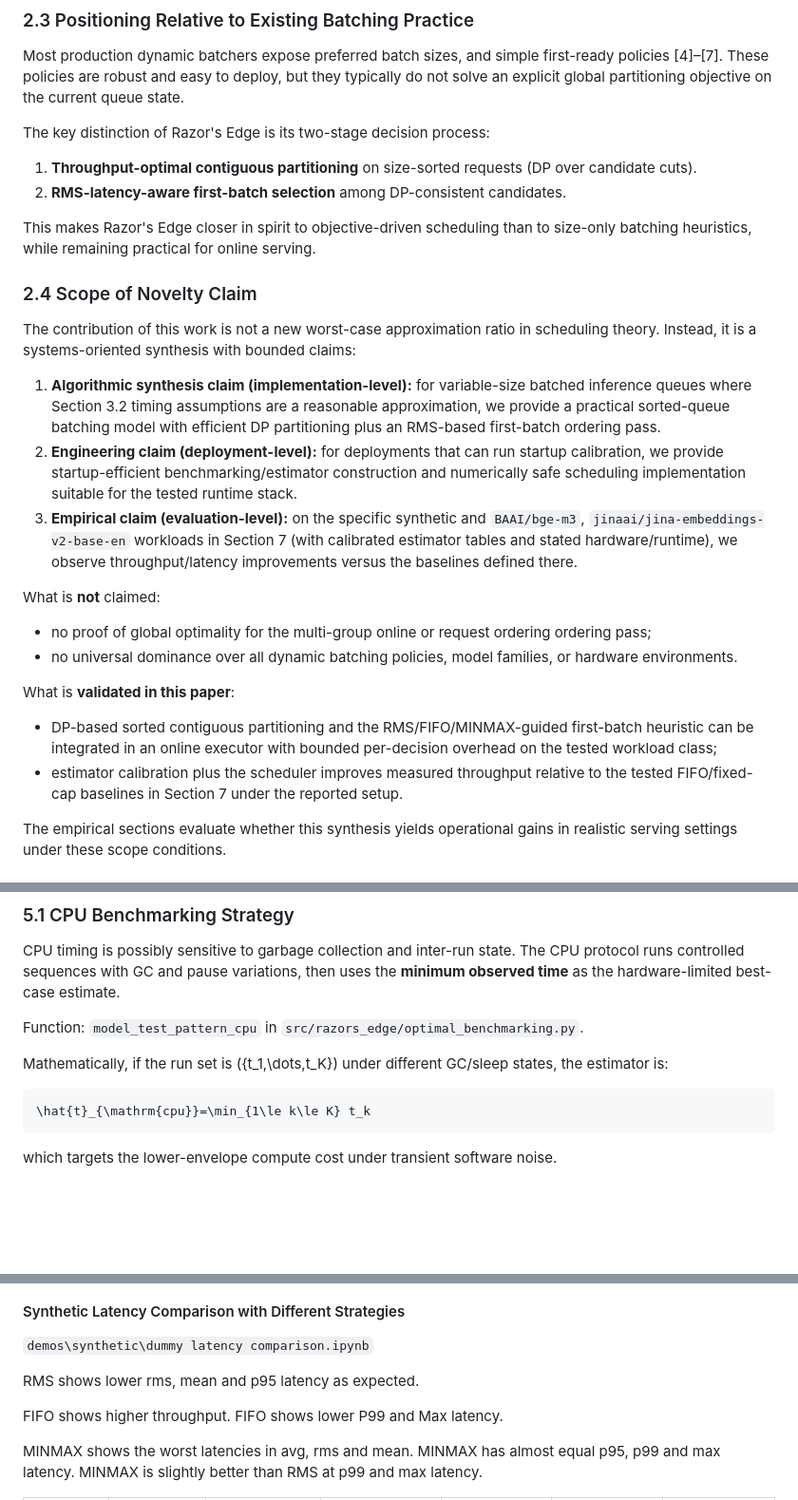
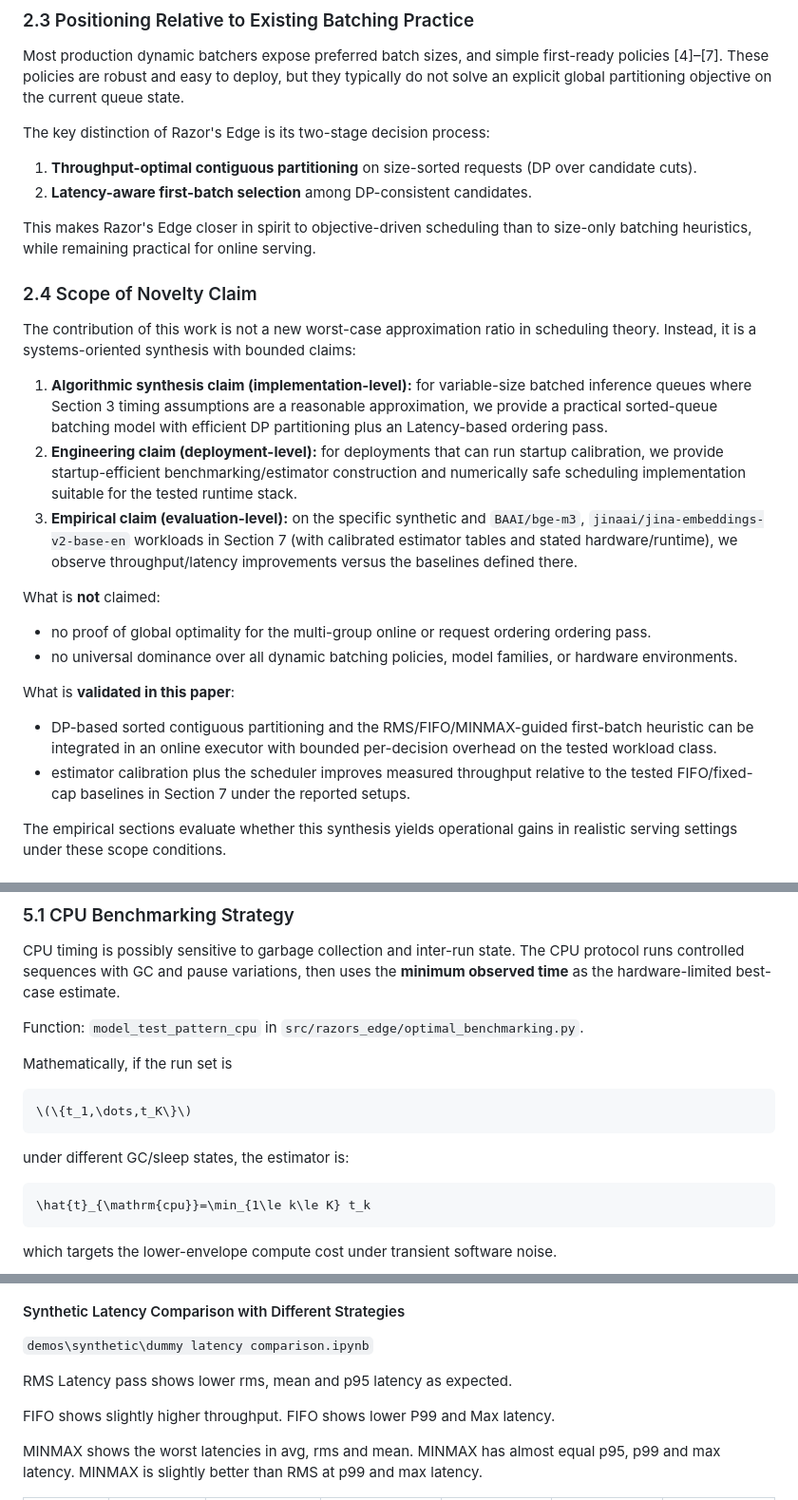
Before and after one commit to arrmansa/Razors-Edge-batching-scheduler, a Markdown page: PAPER.md, 3 parts joined by grey strips. Shown at 95% size. Rendered like a GitHub page; blank space fills up the shorter version.

````diff
--- a/PAPER.md
+++ b/PAPER.md
@@ -47,24 +47,24 @@ Most production dynamic batchers expose preferred batch sizes, and simple first-
 
 The key distinction of Razor's Edge is its two-stage decision process:
 1. **Throughput-optimal contiguous partitioning** on size-sorted requests (DP over candidate cuts).
-2. **RMS-latency-aware first-batch selection** among DP-consistent candidates.
+2. **Latency-aware first-batch selection** among DP-consistent candidates.
 
 This makes Razor's Edge closer in spirit to objective-driven scheduling than to size-only batching heuristics, while remaining practical for online serving.
 
 ### 2.4 Scope of Novelty Claim
 The contribution of this work is not a new worst-case approximation ratio in scheduling theory. Instead, it is a systems-oriented synthesis with bounded claims:
 
-1. **Algorithmic synthesis claim (implementation-level):** for variable-size batched inference queues where Section 3.2 timing assumptions are a reasonable approximation, we provide a practical sorted-queue batching model with efficient DP partitioning plus an RMS-based first-batch ordering pass.
+1. **Algorithmic synthesis claim (implementation-level):** for variable-size batched inference queues where Section 3 timing assumptions are a reasonable approximation, we provide a practical sorted-queue batching model with efficient DP partitioning plus an Latency-based ordering pass.
 2. **Engineering claim (deployment-level):** for deployments that can run startup calibration, we provide startup-efficient benchmarking/estimator construction and numerically safe scheduling implementation suitable for the tested runtime stack.
 3. **Empirical claim (evaluation-level):** on the specific synthetic and `BAAI/bge-m3`, `jinaai/jina-embeddings-v2-base-en` workloads in Section 7 (with calibrated estimator tables and stated hardware/runtime), we observe throughput/latency improvements versus the baselines defined there.
 
 What is **not** claimed:
-- no proof of global optimality for the multi-group online or request ordering ordering pass;
+- no proof of global optimality for the multi-group online or request ordering ordering pass.
 - no universal dominance over all dynamic batching policies, model families, or hardware environments.
 
 What is **validated in this paper**:
-- DP-based sorted contiguous partitioning and the RMS/FIFO/MINMAX-guided first-batch heuristic can be integrated in an online executor with bounded per-decision overhead on the tested workload class;
-- estimator calibration plus the scheduler improves measured throughput relative to the tested FIFO/fixed-cap baselines in Section 7 under the reported setup.
+- DP-based sorted contiguous partitioning and the RMS/FIFO/MINMAX-guided first-batch heuristic can be integrated in an online executor with bounded per-decision overhead on the tested workload class.
+- estimator calibration plus the scheduler improves measured throughput relative to the tested FIFO/fixed-cap baselines in Section 7 under the reported setups.
 
 The empirical sections evaluate whether this synthesis yields operational gains in realistic serving settings under these scope conditions.
 
@@ -390,7 +390,11 @@ CPU timing is possibly sensitive to garbage collection and inter-run state. The
 
 Function: `model_test_pattern_cpu` in `src/razors_edge/optimal_benchmarking.py`.
 
-Mathematically, if the run set is \(\{t_1,\dots,t_K\}\) under different GC/sleep states, the estimator is:
+Mathematically, if the run set is
+```math
+\(\{t_1,\dots,t_K\}\)
+```
+ under different GC/sleep states, the estimator is:
 ```math
 \hat{t}_{\mathrm{cpu}}=\min_{1\le k\le K} t_k
 ```
@@ -630,9 +634,9 @@ With no batching:
 
 `demos\synthetic\dummy latency comparison.ipynb`
 
-RMS shows lower rms, mean and p95 latency as expected.
+RMS Latency pass shows lower rms, mean and p95 latency as expected.
 
-FIFO shows higher throughput. FIFO shows lower P99 and Max latency.
+FIFO shows slightly higher throughput. FIFO shows lower P99 and Max latency.
 
 MINMAX shows the worst latencies in avg, rms and mean. MINMAX has almost equal p95, p99 and max latency.  MINMAX is slightly better than RMS at p99 and max latency.
 
````
